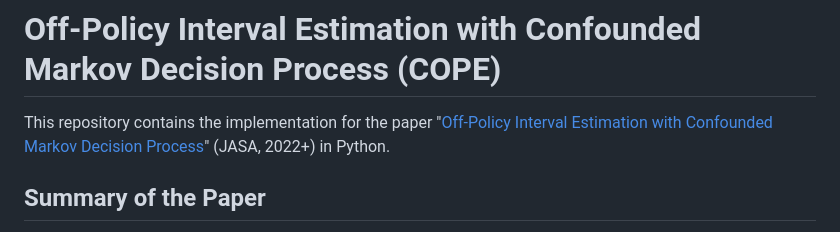
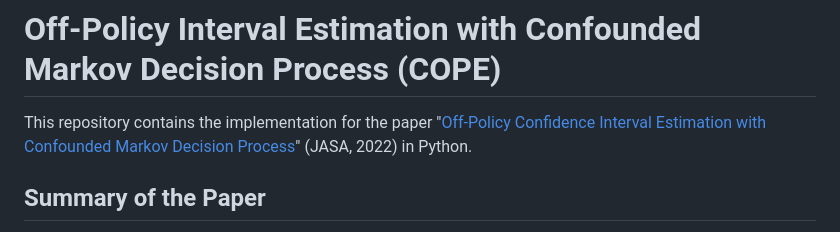
Before and after one commit to Mamba413/cope, a Markdown page: README.md, the part around the change. Rendered like a GitHub page.

```diff
--- a/README.md
+++ b/README.md
@@ -1,7 +1,7 @@
 
 # Off-Policy Interval Estimation with Confounded Markov Decision Process (COPE)
 
-This repository contains the implementation for the paper "[Off-Policy Interval Estimation with Confounded Markov Decision Process](https://arxiv.org/pdf/2202.10589.pdf)" (JASA, 2022+) in Python.
+This repository contains the implementation for the paper "[Off-Policy Confidence Interval Estimation with Confounded Markov Decision Process](https://arxiv.org/pdf/2202.10589.pdf)" (JASA, 2022) in Python.
 
 ## Summary of the Paper
 
```
